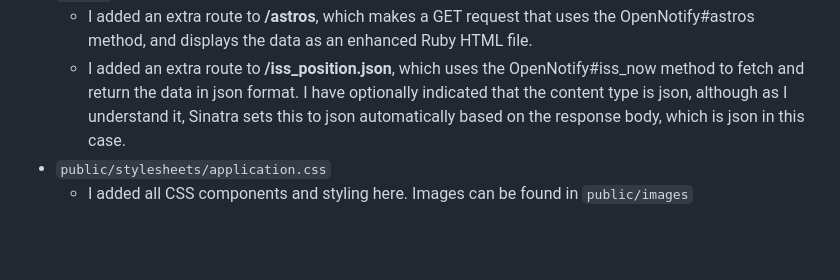
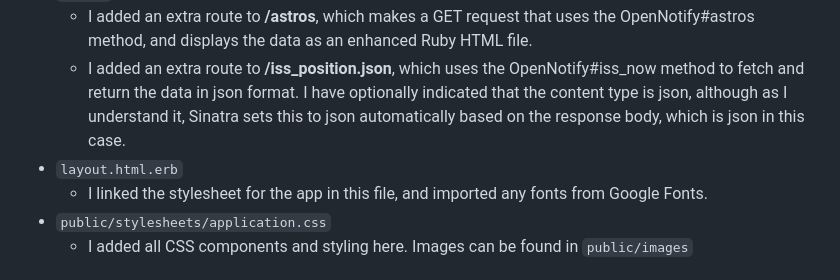
Before and after one commit to robert-low/iss-data-app-main, a Markdown page: README.md, the part around the change. GitHub-like rendering; blank space fills up the shorter version.

```diff
--- a/README.md
+++ b/README.md
@@ -12,6 +12,8 @@
 - `app.rb`
   - I added an extra route to **/astros**, which makes a GET request that uses the OpenNotify#astros method, and displays the data as an enhanced Ruby HTML file.
   - I added an extra route to **/iss_position.json**, which uses the OpenNotify#iss_now method to fetch and return the data in json format. I have optionally indicated that the content type is json, although as I understand it, Sinatra sets this to json automatically based on the response body, which is json in this case.
+- `layout.html.erb`
+  - I linked the stylesheet for the app in this file, and imported any fonts from Google Fonts.
 - `public/stylesheets/application.css`
   - I added all CSS components and styling here. Images can be found in `public/images`
 
```
